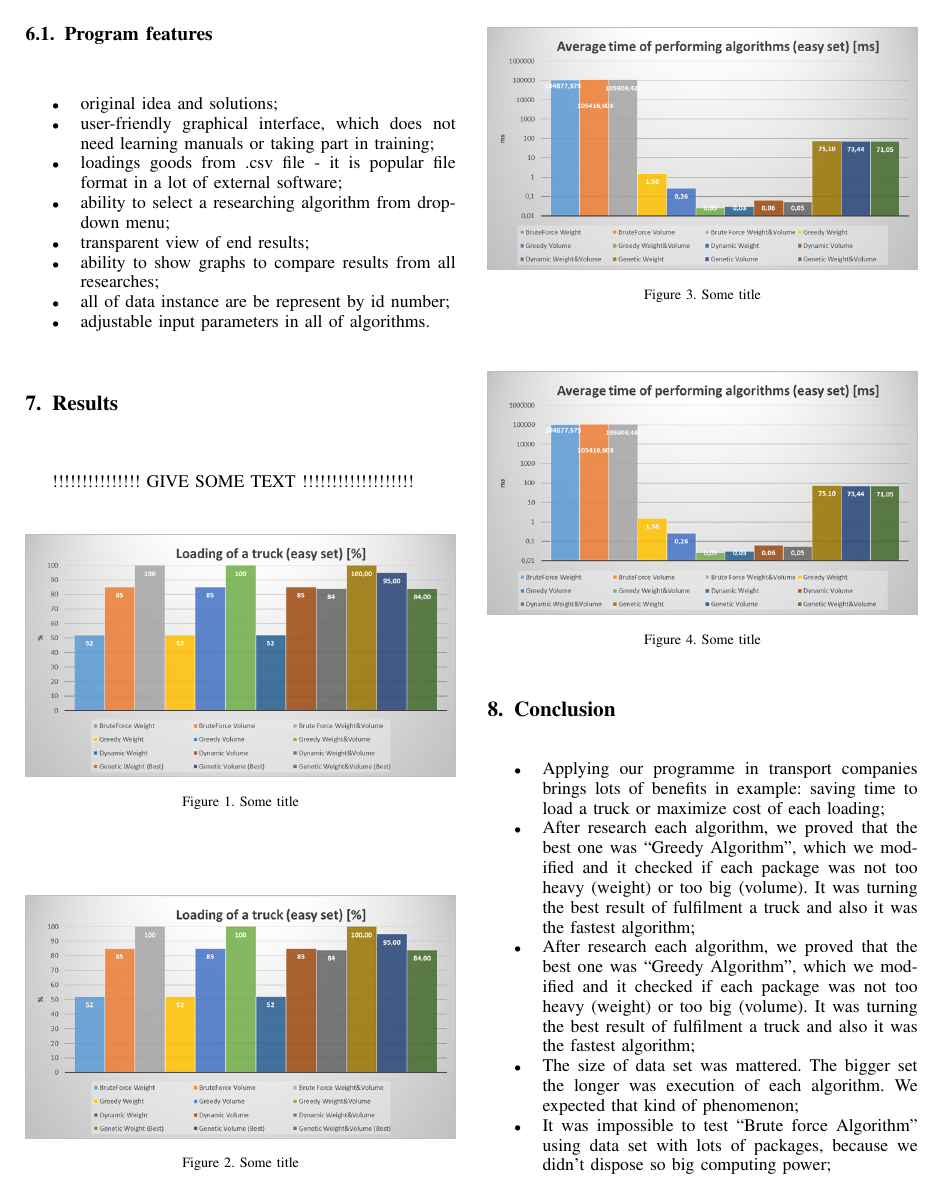
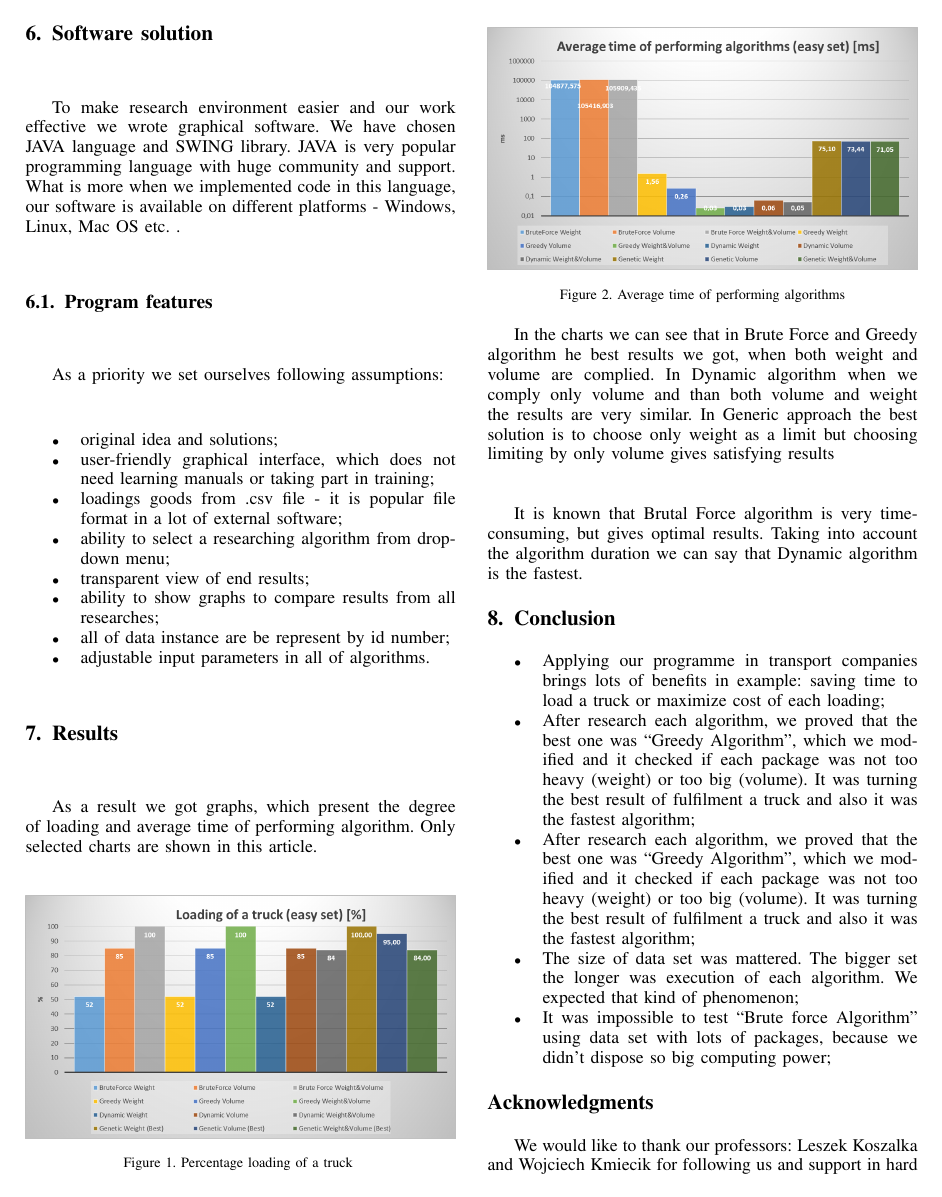
Before and after one commit to lukaszjok/PBW_IEEE_article, a LaTeX paper (ISW_PBW_Knapsack_Problem_Kmiecik.tex): page 3 of 4. Compiled offline with pdfLaTeX.

Commit message:
prawdopodobnie koniec jest biski

```diff
--- a/ISW_PBW_Knapsack_Problem_Kmiecik.tex
+++ b/ISW_PBW_Knapsack_Problem_Kmiecik.tex
@@ -216,6 +216,7 @@ Each algorithm was tested without modifications (we checked results only for wei
 To make research environment easier and our work effective we wrote graphical software. We have chosen JAVA language and SWING library. JAVA is very popular programming language with huge community and support. What is more when we implemented code in this language, our software is available on different platforms - Windows, Linux, Mac OS etc. .
 
 \subsection{Program features}
+As a priority we set ourselves following assumptions:
 \begin{itemize}
 \item original idea and solutions;
 \item user-friendly graphical interface, which does not need learning manuals or taking part in training;
@@ -229,33 +230,23 @@ To make research environment easier and our work effective we wrote graphical so
 
 
 \section{Results}
-
-!!!!!!!!!!!!!!! GIVE SOME TEXT    !!!!!!!!!!!!!!!!!!!
+As a result we got graphs, which present the degree of loading and average time of performing algorithm. Only selected charts are shown in this article.
 
 \begin{figure}[H]
   \centering
   \includegraphics[width=\columnwidth]{image003.png}
-  \caption{Some title}
-\end{figure}
-
-\begin{figure}[H]
-  \centering
-  \includegraphics[width=\columnwidth]{image004.png}
-  \caption{Some title}
+  \caption{Percentage loading of a truck }
 \end{figure}
 
 \begin{figure}[H]
   \centering
   \includegraphics[width=\columnwidth]{image006.png}
-  \caption{Some title}
+  \caption{Average time of performing algorithms}
 \end{figure}
 
-\begin{figure}[H]
-  \centering
-  \includegraphics[width=\columnwidth]{image009.png}
-  \caption{Some title}
-\end{figure}
+In the charts we can see that in Brute Force and Greedy algorithm he best results we got, when both weight and volume are complied. In Dynamic algorithm when we comply only volume and than both volume and weight the results are very similar. In Generic approach the best solution is to choose only weight as a limit but choosing limiting by only volume gives satisfying results\\\\
 
+It is known that Brutal Force algorithm is very time-consuming, but gives optimal results. Taking into account the algorithm duration we can say that Dynamic algorithm is the fastest.
 
 \section{Conclusion}
 \begin{itemize}
```
Also changed, not shown: ISW_PBW_Knapsack_Problem_Kmiecik.pdf, ISW_PBW_Knapsack_Problem_Kmiecik.tex (2 more changed lines), 3 other files.
